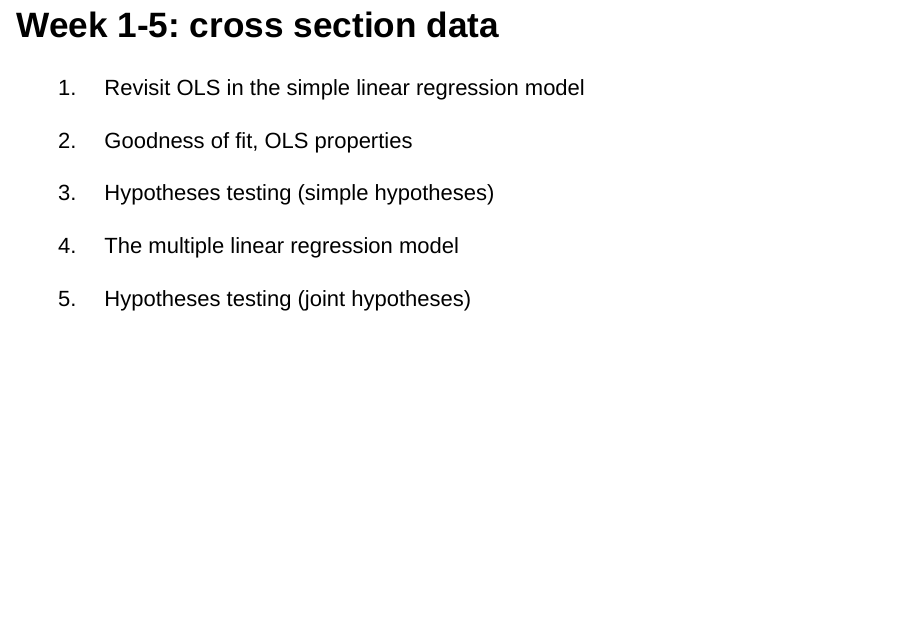
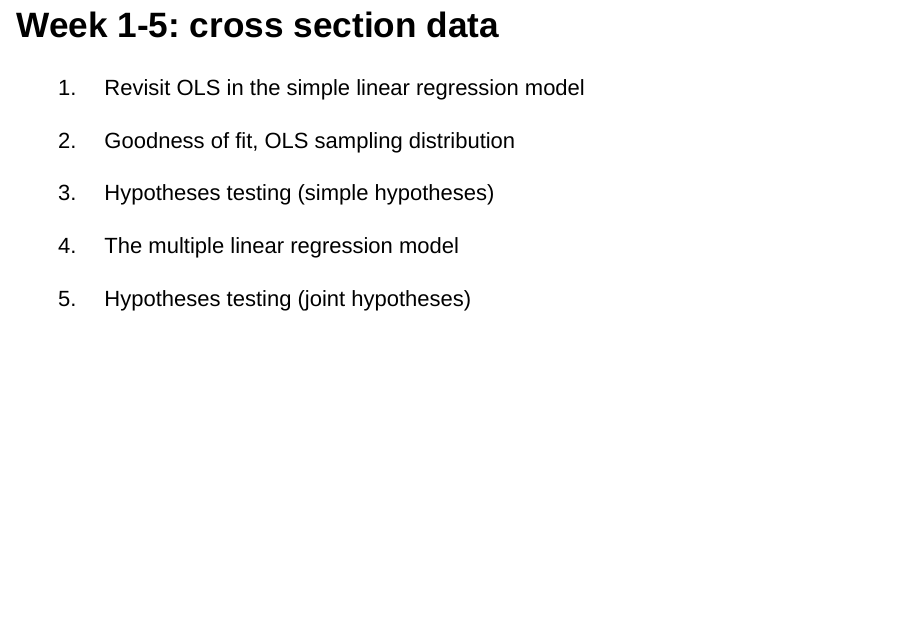
Before and after one commit to jspbag/RHUL-EC2208-lecture0, an R Markdown document (index.Rmd): page 4 of 8. Rendered offline with R 4.5, knitr and Pandoc, with nearby package versions; drawn as Slidy slides in place of the format the file asks for.

Commit message:
Updated slides

```diff
--- a/index.Rmd
+++ b/index.Rmd
@@ -65,7 +65,7 @@ output:
 
 1. Revisit OLS in the simple linear regression model
 
-2. Goodness of fit, OLS properties
+2. Goodness of fit, OLS sampling distribution
 
 3. Hypotheses testing (simple hypotheses)
 
```
Also changed, not shown: index.html.
